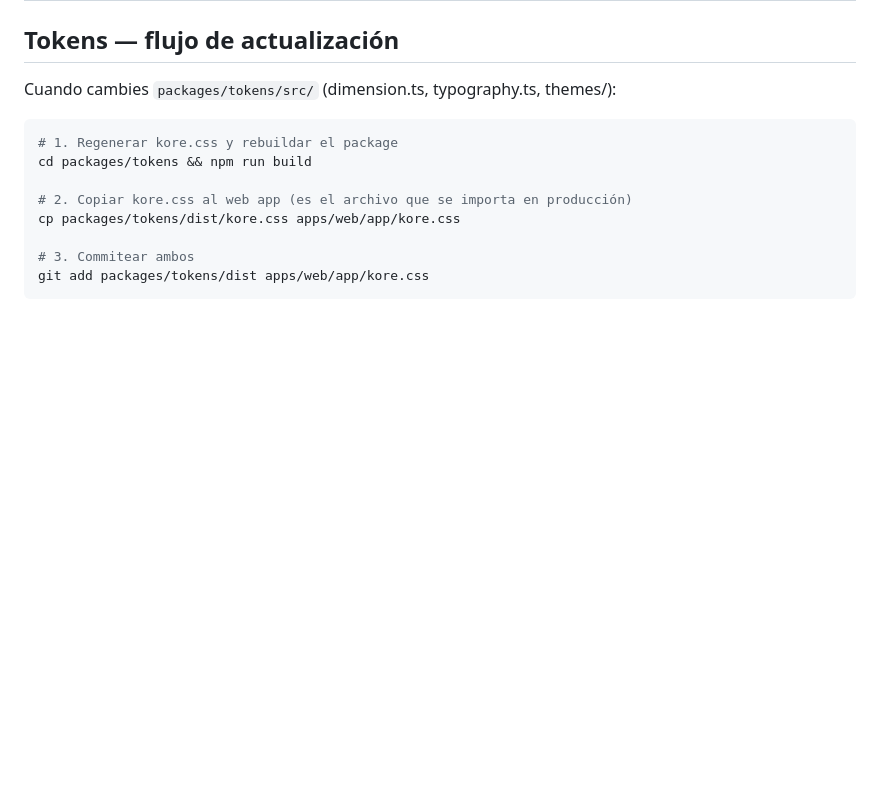
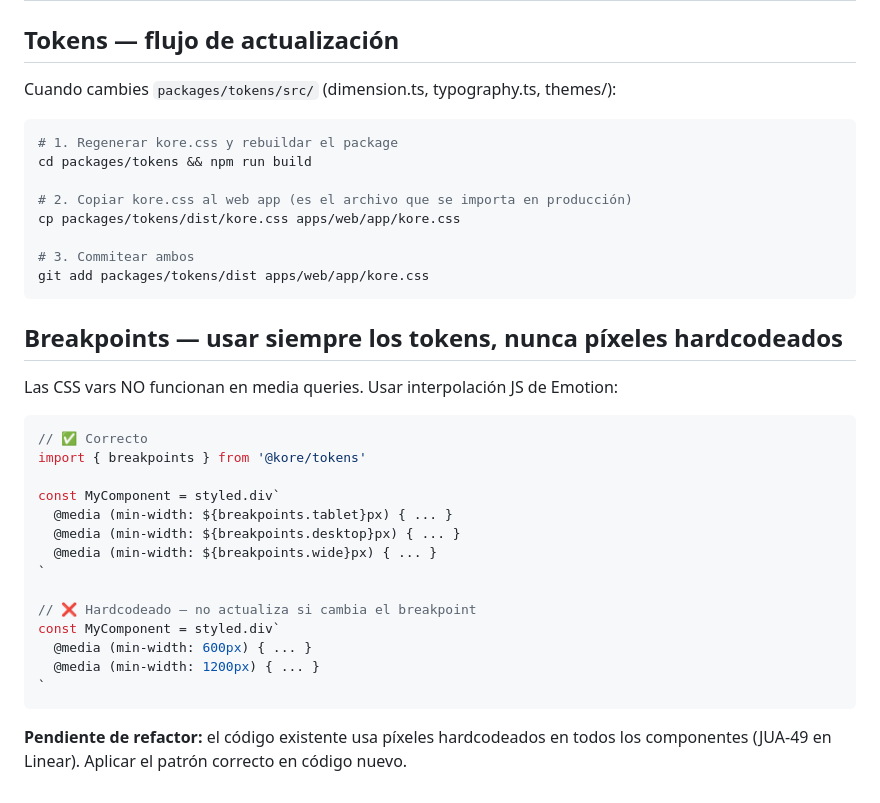
Before and after one commit to amat3/kore, a Markdown page: apps/web/AGENTS.md, the part around the change. Drawn GitHub-style; blank space fills up the shorter version.

Commit message:
📝 docs: documentar patrón de breakpoints tokenizados en AGENTS
CSS vars no funcionan en media queries. Patrón correcto:
interpolación JS de @kore/tokens. JUA-49 en Backlog.

Co-Authored-By: Claude Sonnet 4.6 <noreply@anthropic.com>

````diff
--- a/apps/web/AGENTS.md
+++ b/apps/web/AGENTS.md
@@ -409,3 +409,27 @@ cp packages/tokens/dist/kore.css apps/web/app/kore.css
 # 3. Commitear ambos
 git add packages/tokens/dist apps/web/app/kore.css
 ```
+
+## Breakpoints — usar siempre los tokens, nunca píxeles hardcodeados
+
+Las CSS vars NO funcionan en media queries. Usar interpolación JS de Emotion:
+
+```tsx
+// ✅ Correcto
+import { breakpoints } from '@kore/tokens'
+
+const MyComponent = styled.div`
+  @media (min-width: ${breakpoints.tablet}px) { ... }
+  @media (min-width: ${breakpoints.desktop}px) { ... }
+  @media (min-width: ${breakpoints.wide}px) { ... }
+`
+
+// ❌ Hardcodeado — no actualiza si cambia el breakpoint
+const MyComponent = styled.div`
+  @media (min-width: 600px) { ... }
+  @media (min-width: 1200px) { ... }
+`
+```
+
+**Pendiente de refactor:** el código existente usa píxeles hardcodeados en todos los componentes
+(JUA-49 en Linear). Aplicar el patrón correcto en código nuevo.
````
